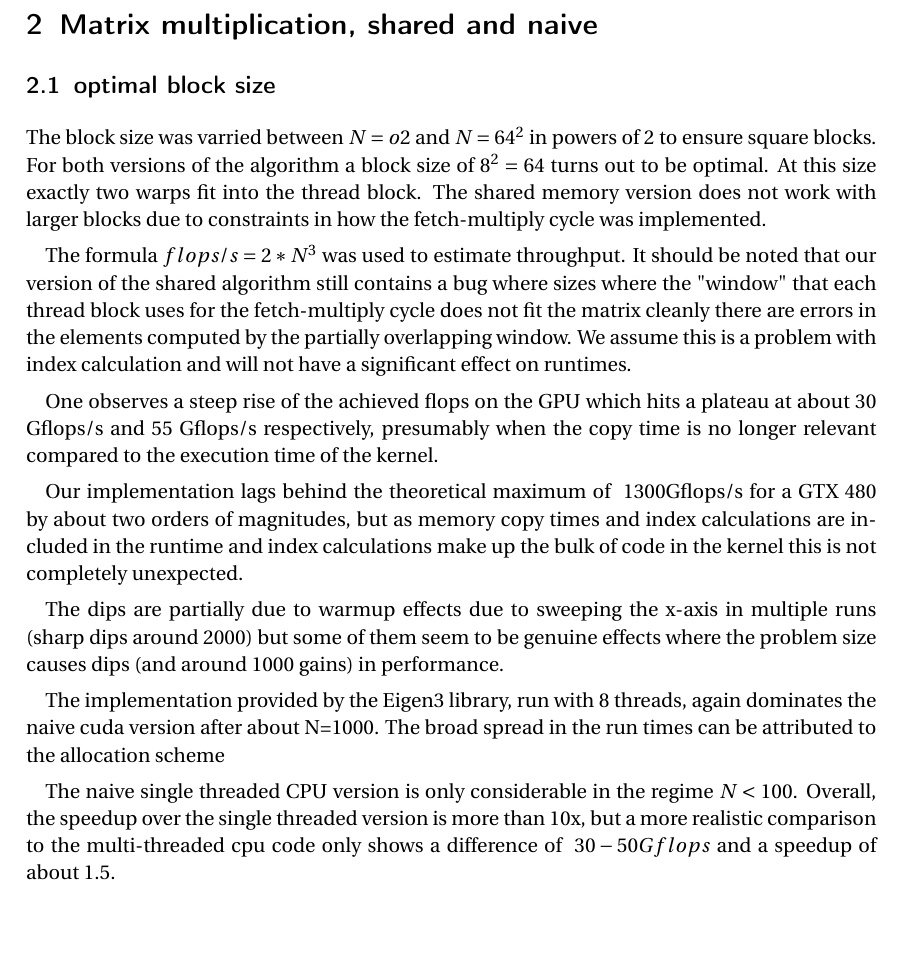
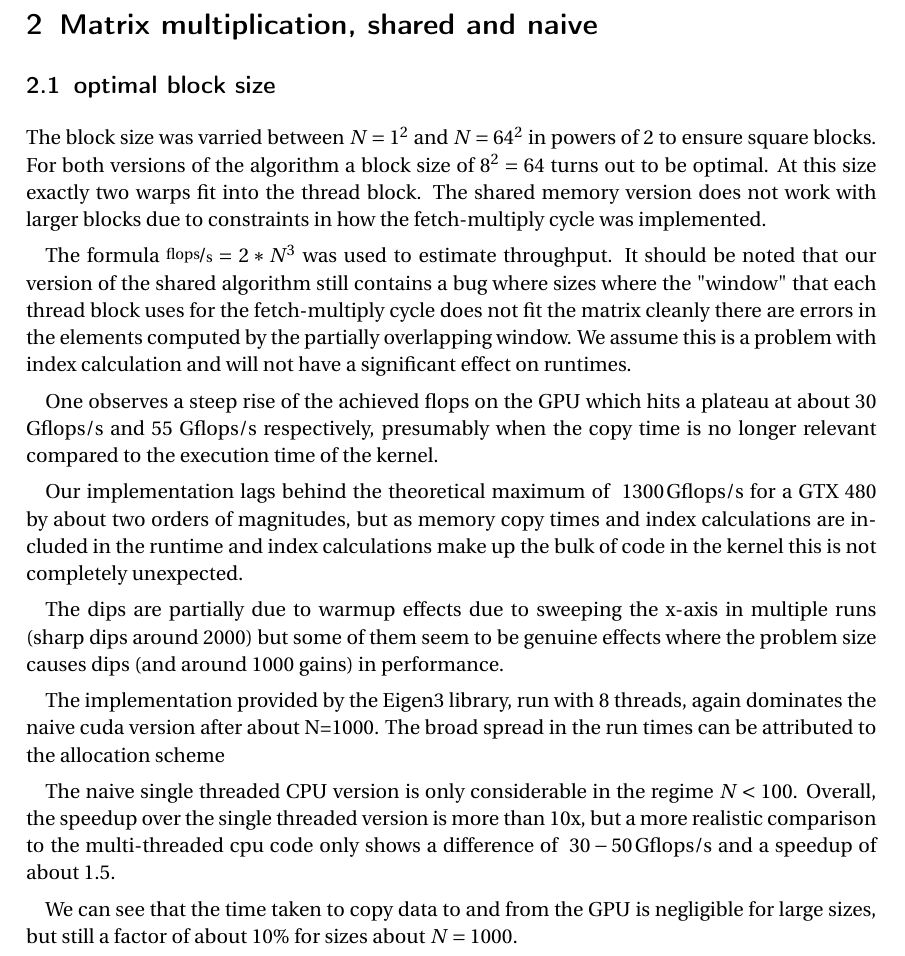
Before and after one commit to krachyon/lecture_gpucomputing, a LaTeX document (5/writeup/main.tex, which reads 5/writeup/matrix.tex): part of page 1 of 4 before the commit and part of page 1 of 5 after it, cut so that both start at the same text, the shorter picture padded with empty space. Compiled offline with pdfLaTeX.

Commit message:
matrix part more or less finished

```diff
--- a/5/writeup/main.tex
+++ b/5/writeup/main.tex
@@ -6,6 +6,8 @@
 
 \usepackage[utf8x]{inputenc}
 \usepackage[ngerman,english]{babel}
+
+\usepackage{nicefrac}
 
 \setlength{\parskip}{0.5em plus0.2em minus0.2em}
 
--- a/5/writeup/matrix.tex
+++ b/5/writeup/matrix.tex
@@ -1,6 +1,6 @@
 \section{Matrix multiplication, shared and naive}
 \subsection{optimal block size}
-The block size was varried between $N=o2$ and $N=64^2$ in powers of 2 to ensure square blocks. For both versions of the algorithm a block size of $8^2=64$ turns out to be optimal. At this size exactly two warps fit into the thread block.
+The block size was varried between $N=1^2$ and $N=64^2$ in powers of 2 to ensure square blocks. For both versions of the algorithm a block size of $8^2=64$ turns out to be optimal. At this size exactly two warps fit into the thread block.
 The shared memory version does not work with larger blocks due to constraints in how the fetch-multiply cycle was implemented.
 
 \begin{figure}[h!]
@@ -15,20 +15,22 @@ The shared memory version does not work with larger blocks due to constraints in
     \caption{varried block size for shared mem algorithm}
     \end{figure}
 
-The formula $flops/s = 2*N^3$ was used to estimate throughput. It should be noted that our version of the shared algorithm still contains a bug where sizes where the "window" that each thread block uses for the fetch-multiply cycle does not fit the matrix cleanly there are errors in the elements computed by the partially overlapping window. We assume this is a problem with index calculation and will not have a significant effect on runtimes.
+The formula $\nicefrac{\mathrm{flops}}{\mathrm s} = 2*N^3$ was used to estimate throughput. It should be noted that our version of the shared algorithm still contains a bug where sizes where the "window" that each thread block uses for the fetch-multiply cycle does not fit the matrix cleanly there are errors in the elements computed by the partially overlapping window. We assume this is a problem with index calculation and will not have a significant effect on runtimes.
 
 One observes a steep rise of the achieved flops on the GPU which hits a plateau at about 30 Gflops/s and 55 Gflops/s respectively, presumably when the copy time is no longer relevant compared to the execution time of the kernel.
 
-Our implementation lags behind the theoretical maximum of $~1300\mathrm{Gflops/s}$ for a GTX 480 by about two orders of magnitudes, but as memory copy times and index calculations are included in the runtime and index calculations make up the bulk of code in the kernel this is not completely unexpected.
+Our implementation lags behind the theoretical maximum of $~1300 \, \mathrm{Gflops/s}$ for a GTX 480 by about two orders of magnitudes, but as memory copy times and index calculations are included in the runtime and index calculations make up the bulk of code in the kernel this is not completely unexpected.
 
 The dips are partially due to warmup effects due to sweeping the x-axis in multiple runs (sharp dips around 2000) but some of them seem to be genuine effects where the problem size causes dips (and around 1000 gains) in performance.
 
 The implementation provided by the Eigen3 library, run with 8 threads, again dominates the naive cuda version after about N=1000. The broad spread in the run times can be attributed to the allocation scheme
 
 The naive single threaded CPU version is only considerable in the regime $N<100$.
-Overall, the speedup over the single threaded version is more than 10x, but a more realistic comparison to the multi-threaded cpu code only shows a difference of $~30-50 Gflops$ and a speedup of about $1.5$.
+Overall, the speedup over the single threaded version is more than 10x, but a more realistic comparison to the multi-threaded cpu code only shows a difference of $~30-50 \, \mathrm{Gflops/s}$ and a speedup of about $1.5$.
 
 \begin{figure}[h!]
 \includegraphics[width=\textwidth]{cudavcpu_matrix_flops.pdf}
 \caption{block size of 8x8}
 \end{figure}
+
+We can see that the time taken to copy data to and from the GPU is negligible for large sizes, but still a factor of about $10\%$ for sizes about $N=1000$.
```
Also changed, not shown: 5/writeup/matrix.tex (5 more changed lines), 1 other file.
